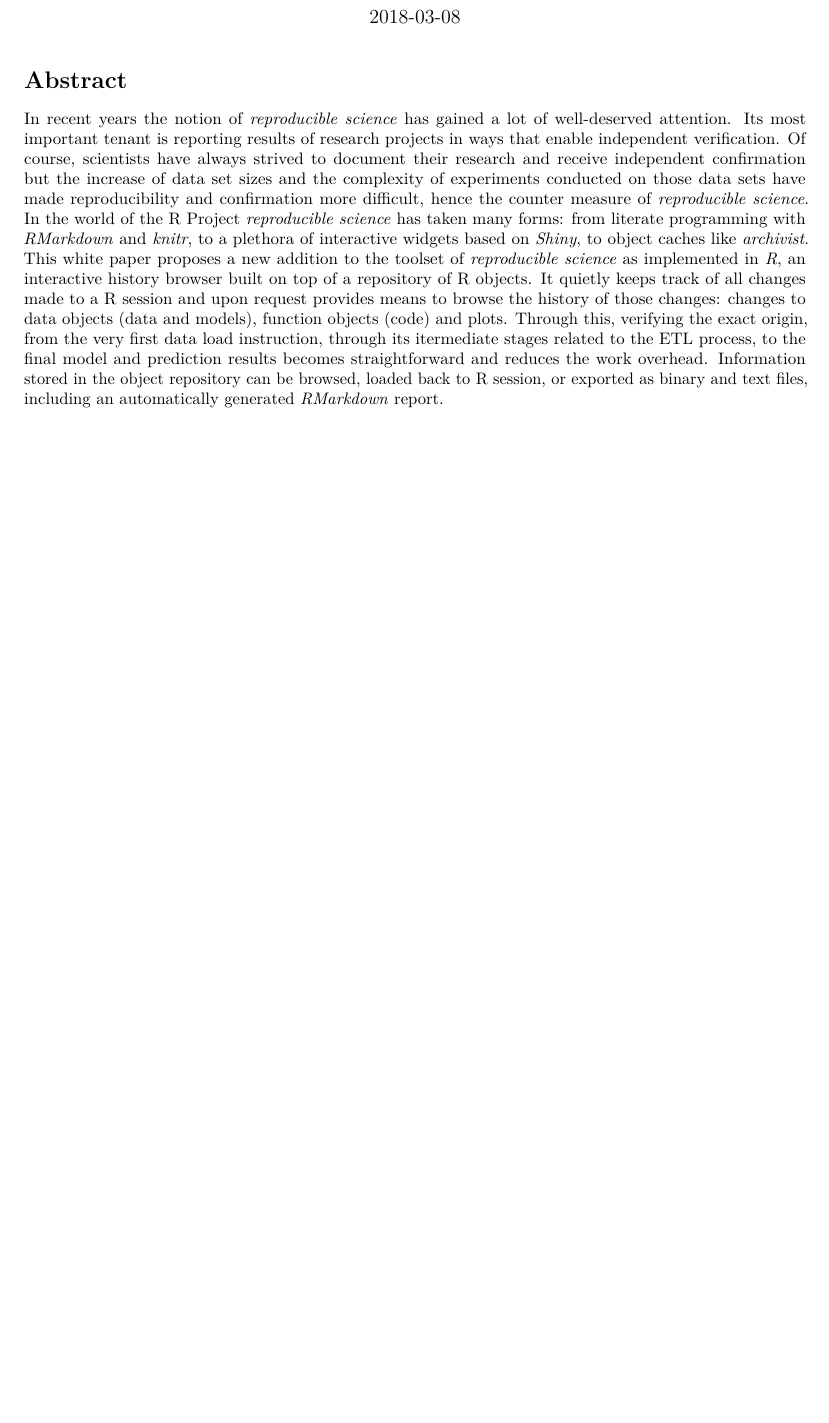
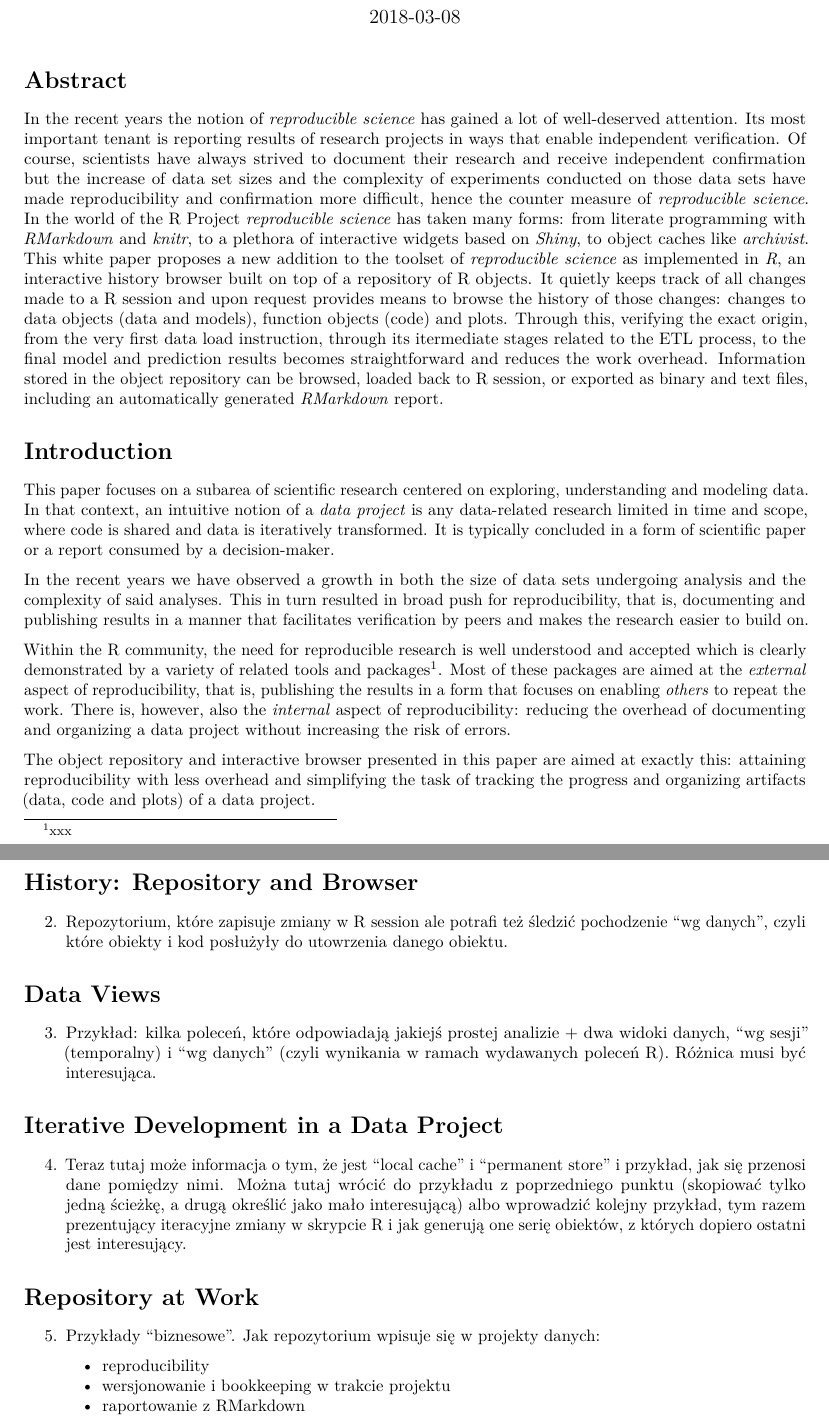
Before and after one commit to lbartnik/experiment, an R Markdown document (vignettes/white-paper.Rmd): part of the page before the commit and two parts of pages 1 and 2 of 2 after it, the two joined at a grey line, cut so that both start at the same text, the shorter picture padded with empty space. Rendered offline with R 4.5, knitr and Pandoc, then LaTeX, with nearby package versions.

Commit message:
introduction

```diff
--- a/vignettes/white-paper.Rmd
+++ b/vignettes/white-paper.Rmd
@@ -44,7 +44,7 @@ vignette: >
 
 # Abstract
 
-In recent years the notion of _reproducible science_ has gained a lot of
+In the recent years the notion of _reproducible science_ has gained a lot of
 well-deserved attention. Its most important tenant is reporting results
 of research projects in ways that enable independent verification. Of
 course, scientists have always strived to document their research and
@@ -66,3 +66,62 @@ process, to the final model and prediction results becomes straightforward
 and reduces the work overhead. Information stored in the object repository
 can be browsed, loaded back to R session, or exported as binary and text
 files, including an automatically generated _RMarkdown_ report.
+
+
+# Introduction
+
+This paper focuses on a subarea of scientific research centered on
+exploring, understanding and modeling data. In that context, an
+intuitive notion of a _data project_ is any data-related research
+limited in time and scope, where code is shared and data is iteratively
+transformed. It is typically concluded in a form of scientific paper or
+a report consumed by a decision-maker.
+
+In the recent years we have observed a growth in both the size of data
+sets undergoing analysis and the complexity of said analyses. This in
+turn resulted in broad push for reproducibility, that is, documenting
+and publishing results in a manner that facilitates verification by
+peers and makes the research easier to build on.
+
+Within the R community, the need for reproducible research is well
+understood and accepted which is clearly demonstrated by a variety
+of related tools and packages[^reproducible-research-cran-view]. Most of
+these packages are aimed at the _external_ aspect of reproducibility,
+that is, publishing the results in a form that focuses on enabling
+_others_ to repeat the work. There is, however, also the _internal_
+aspect of reproducibility: reducing the overhead of documenting and
+organizing a data project without increasing the risk of errors.
+
+The object repository and interactive browser presented in this paper
+are aimed at exactly this: attaining reproducibility with less overhead
+and simplifying the task of tracking the progress and organizing
+artifacts (data, code and plots) of a data project.
+
+
+[^reproducible-research-cran-view]: xxx
+
+
+# History: Repository and Browser
+  2. Repozytorium, które zapisuje zmiany w R session ale potrafi też śledzić
+     pochodzenie "wg danych", czyli które obiekty i kod posłużyły do utowrzenia
+     danego obiektu.
+
+# Data Views
+  3. Przykład: kilka poleceń, które odpowiadają jakiejś prostej analizie + dwa
+     widoki danych, "wg sesji" (temporalny) i "wg danych" (czyli wynikania w
+     ramach wydawanych poleceń R). Różnica musi być interesująca.
+
+# Iterative Development in a Data Project
+  4. Teraz tutaj może informacja o tym, że jest "local cache" i "permanent store"
+     i przykład, jak się przenosi dane pomiędzy nimi. Można tutaj wrócić do przykładu
+     z poprzedniego punktu (skopiować tylko jedną ścieżkę, a drugą określić jako
+     mało interesującą) albo wprowadzić kolejny przykład, tym razem prezentujący
+     iteracyjne zmiany w skrypcie R i jak generują one serię obiektów, z których
+     dopiero ostatni jest interesujący.
+
+# Repository at Work
+  5. Przykłady "biznesowe". Jak repozytorium wpisuje się w projekty danych:
+
+     - reproducibility
+     - wersjonowanie i bookkeeping w trakcie projektu
+     - raportowanie z RMarkdown
```
